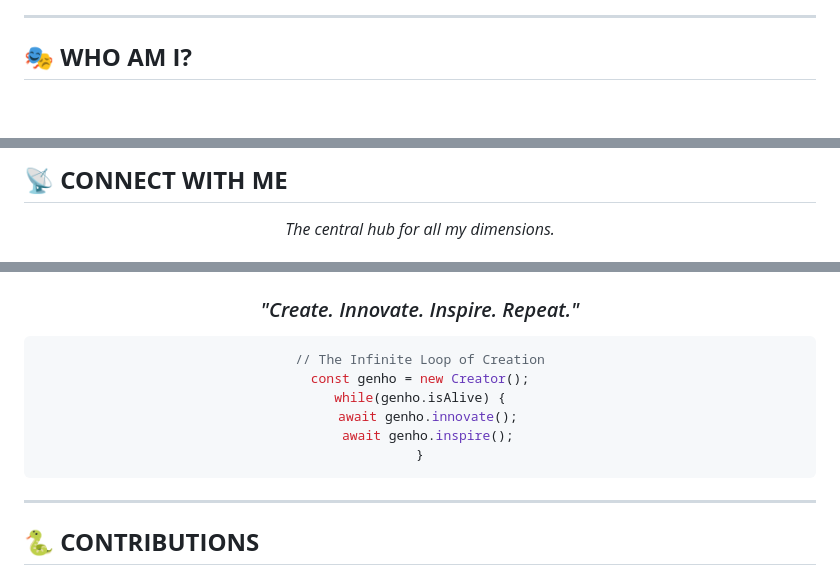
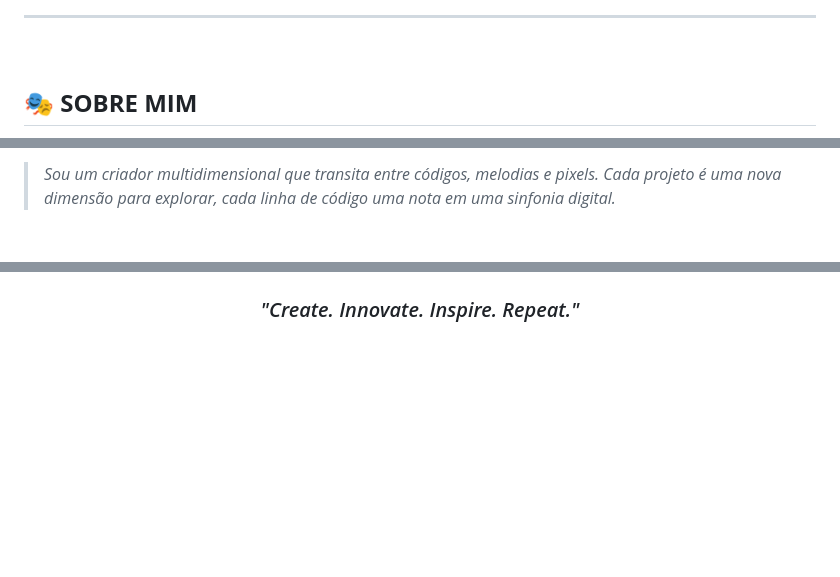
Before and after one commit to iakadion/iakadion, a Markdown page: README.md, 3 parts joined by grey strips. Rendered like a GitHub page; blank space fills up the shorter version.

````diff
--- a/README.md
+++ b/README.md
@@ -17,6 +19,8 @@
 ---
 
-## 🎭 **WHO AM I?**
+<br>
+
+## 🎭 **SOBRE MIM**
 
 <div align="center">
 
@@ -57,6 +32,7 @@ mindmap
 
-## 📡 **CONNECT WITH ME**
+> *Sou um criador multidimensional que transita entre códigos, melodias e pixels. Cada projeto é uma nova dimensão para explorar, cada linha de código uma nota em uma sinfonia digital.*
+
+<br>
 
 <div align="center">
-<p><i>The central hub for all my dimensions.</i></p>
 
@@ -182,18 +375,3 @@ graph LR
 
 ### *"Create. Innovate. Inspire. Repeat."*
 
-```typescript
-// The Infinite Loop of Creation
-const genho = new Creator();
-while(genho.isAlive) {
-  await genho.innovate();
-  await genho.inspire();
-}
-```
-
-</div>
-
----
-
-## 🐍 **CONTRIBUTIONS**
-
````
Also changed, not shown: other parts of README.md (+314 -147 lines).
